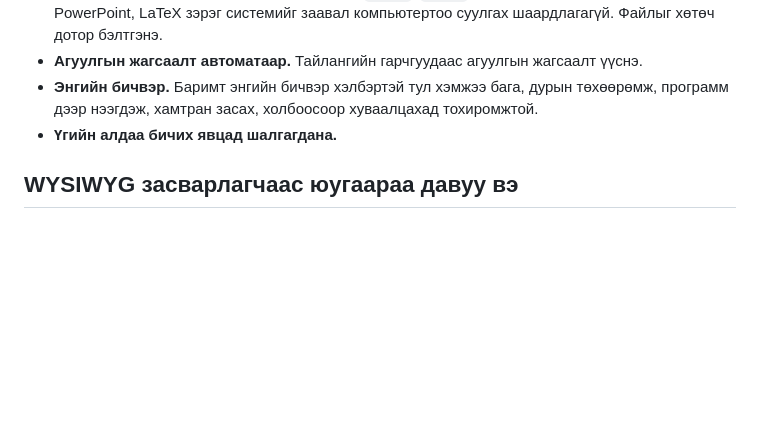
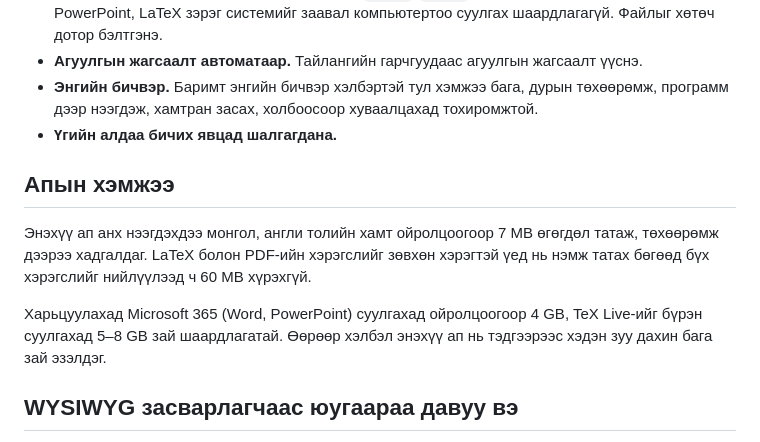
Before and after one commit to bataak/spellchecker, a Markdown page: help/zagvar/index.md, the part around the change. Drawn GitHub-style; blank space fills up the shorter version.

Commit message:
docs(help): compare the app's size with office suites and TeX Live

```diff
--- a/help/zagvar/index.md
+++ b/help/zagvar/index.md
@@ -19,6 +19,12 @@ description: Өргөдөл, хурлын тэмдэглэл, судалгаан
 - **Агуулгын жагсаалт автоматаар.** Тайлангийн гарчгуудаас агуулгын жагсаалт үүснэ.
 - **Энгийн бичвэр.** Баримт энгийн бичвэр хэлбэртэй тул хэмжээ бага, дурын төхөөрөмж, программ дээр нээгдэж, хамтран засах, холбоосоор хуваалцахад тохиромжтой.
 - **Үгийн алдаа бичих явцад шалгагдана.**
+
+## Апын хэмжээ
+
+Энэхүү ап анх нээгдэхдээ монгол, англи толийн хамт ойролцоогоор 7 MB өгөгдөл татаж, төхөөрөмж дээрээ хадгалдаг. LaTeX болон PDF-ийн хэрэгслийг зөвхөн хэрэгтэй үед нь нэмж татах бөгөөд бүх хэрэгслийг нийлүүлээд ч 60 MB хүрэхгүй.
+
+Харьцуулахад Microsoft 365 (Word, PowerPoint) суулгахад ойролцоогоор 4 GB, TeX Live-ийг бүрэн суулгахад 5–8 GB зай шаардлагатай. Өөрөөр хэлбэл энэхүү ап нь тэдгээрээс хэдэн зуу дахин бага зай эзэлдэг.
 
 ## WYSIWYG засварлагчаас юугаараа давуу вэ
 
```
